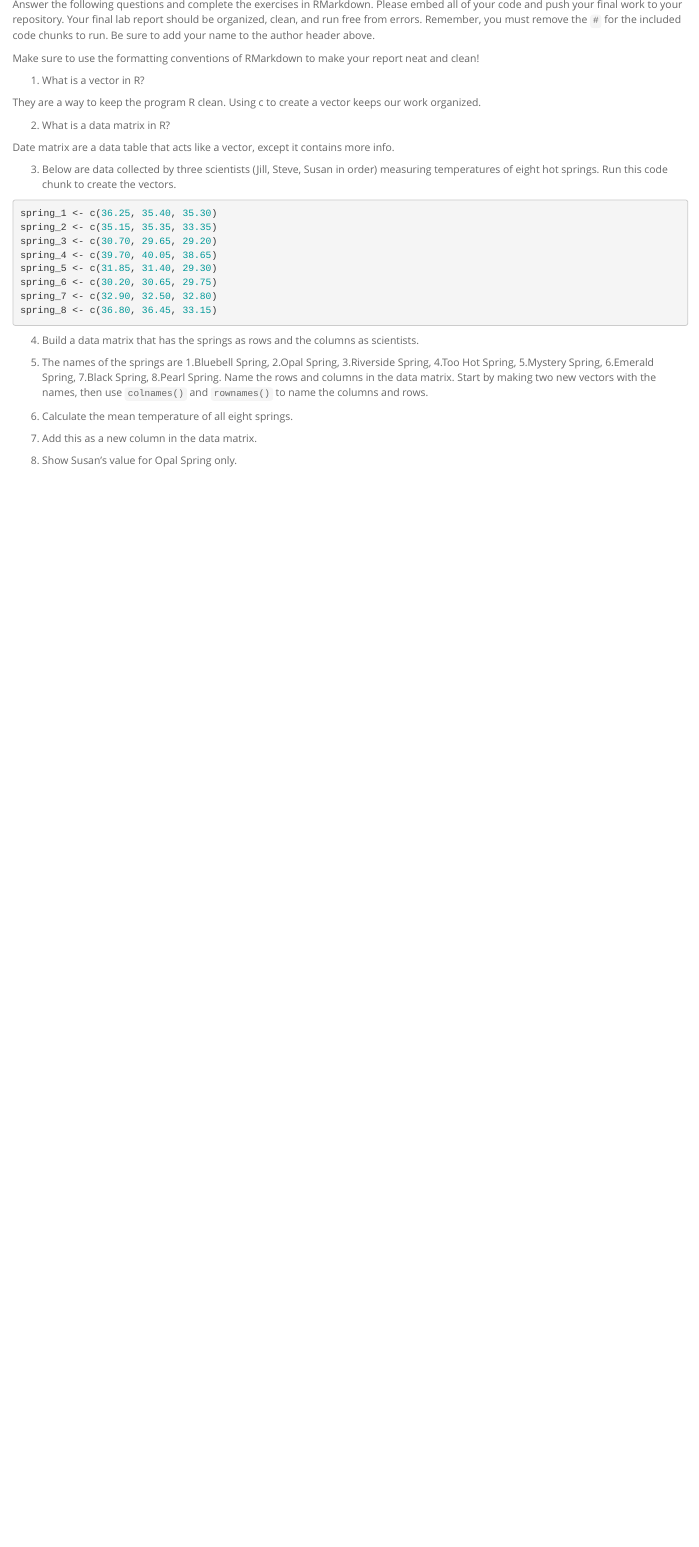
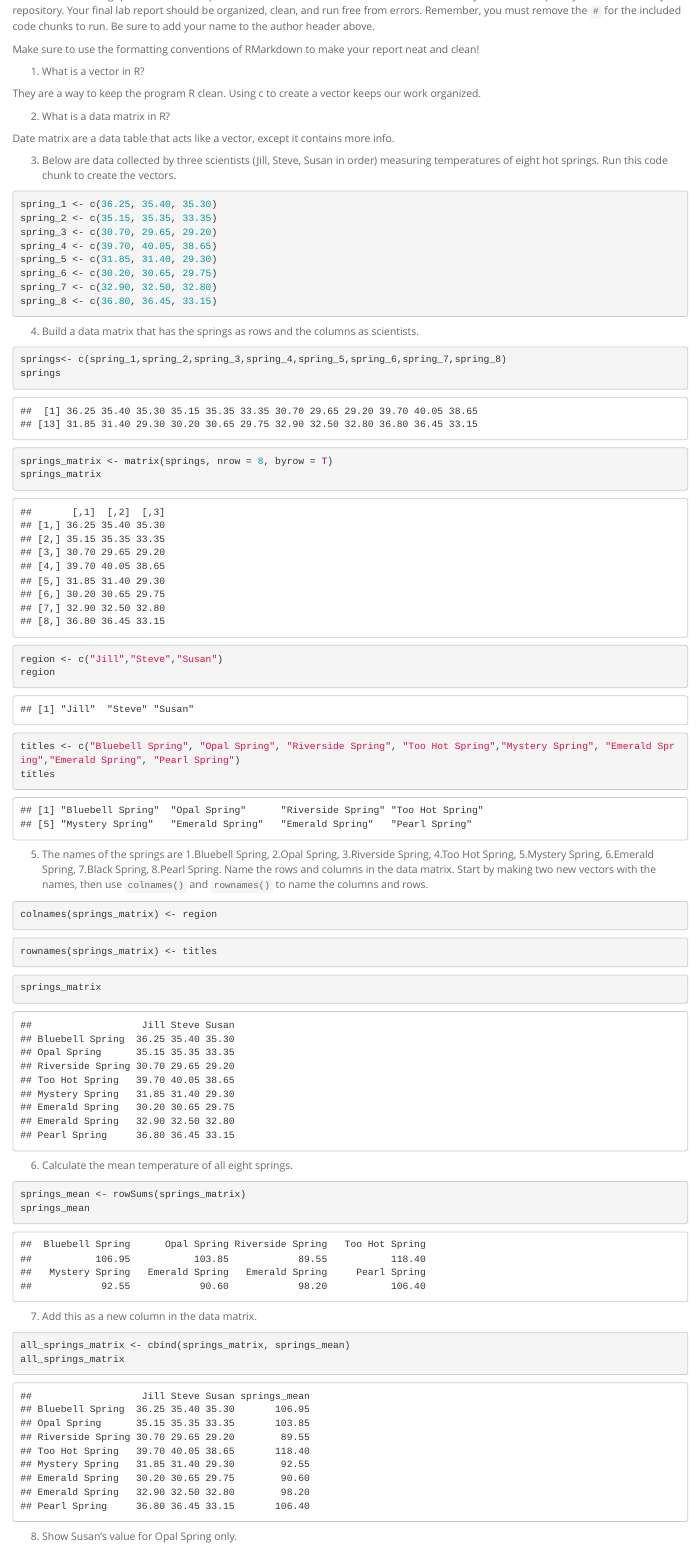
Before and after one commit to Bckp17/BIS15W2023_RKolesarPrice, an R Markdown document (Lab 2 Homework/lab2_hw.Rmd): the page in a window 1100 px wide, from 190 px down before the commit and from 200 px down after it. Rendered offline with R 4.5, knitr and Pandoc, with nearby package versions.

Commit message:
lab 2 hw

````diff
--- a/Lab 2 Homework/lab2_hw.Rmd
+++ b/Lab 2 Homework/lab2_hw.Rmd
@@ -34,11 +34,45 @@ spring_8 <- c(36.80, 36.45, 33.15)
 ```
 
 4. Build a data matrix that has the springs as rows and the columns as scientists.
+```{r}
+springs<- c(spring_1,spring_2,spring_3,spring_4,spring_5,spring_6,spring_7,spring_8)
+springs
+```
+```{r}
+springs_matrix <- matrix(springs, nrow = 8, byrow = T)
+springs_matrix
+```
+```{r}
+region <- c("Jill","Steve","Susan")
+region
+```
+```{r}
+titles <- c("Bluebell Spring", "Opal Spring", "Riverside Spring", "Too Hot Spring","Mystery Spring", "Emerald Spring","Emerald Spring", "Pearl Spring")
+titles
+```
 
 5. The names of the springs are 1.Bluebell Spring, 2.Opal Spring, 3.Riverside Spring, 4.Too Hot Spring, 5.Mystery Spring, 6.Emerald Spring, 7.Black Spring, 8.Pearl Spring. Name the rows and columns in the data matrix. Start by making two new vectors with the names, then use `colnames()` and `rownames()` to name the columns and rows.
+```{r}
+colnames(springs_matrix) <- region
+```
+```{r}
+rownames(springs_matrix) <- titles
+```
+```{r}
+springs_matrix
+```
 
 6. Calculate the mean temperature of all eight springs.
+```{r}
+springs_mean <- rowSums(springs_matrix)
+springs_mean
+```
 
 7. Add this as a new column in the data matrix.
+```{r}
+all_springs_matrix <- cbind(springs_matrix, springs_mean)
+all_springs_matrix
+```
 
 8. Show Susan's value for Opal Spring only.
+```{r}
````
Also changed, not shown: Lab 2 Homework/lab2_hw.html, Lab 2 Homework/lab2_hw.Rmd (13 more changed lines).
